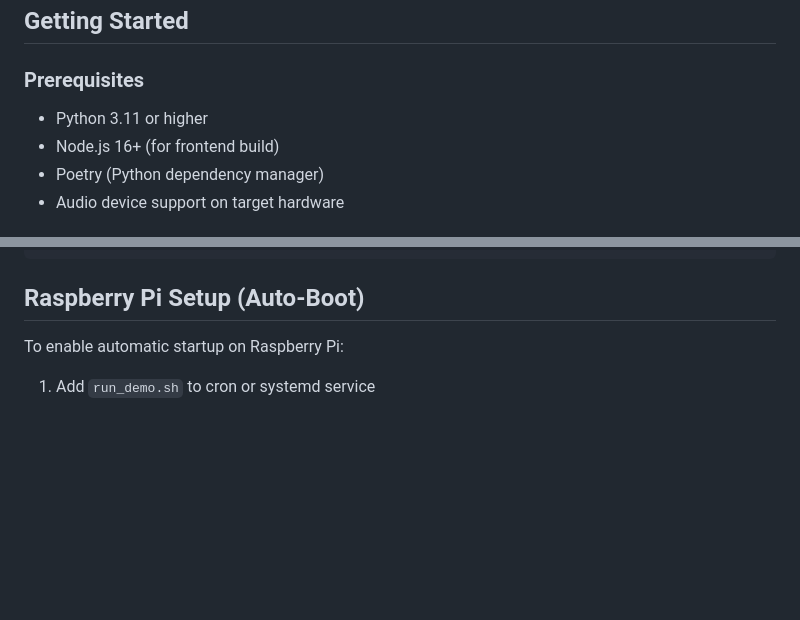
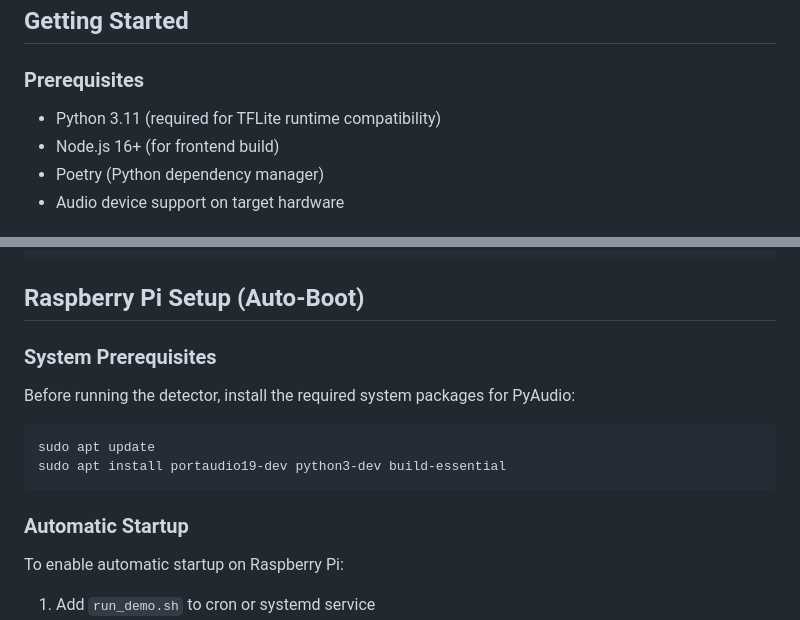
Before and after one commit to confused-404/siren-detector, a Markdown page: README.md, 2 parts joined by grey strips. GitHub-like rendering; blank space fills up the shorter version.

Commit message:
clarify readme with python version and pyaudio prereqs

````diff
--- a/README.md
+++ b/README.md
@@ -97,7 +97,7 @@ The model is exported as TensorFlow/TFLite for efficient inference on edge devic
 
 ### Prerequisites
 
-- Python 3.11 or higher
+- Python 3.11 (required for TFLite runtime compatibility)
 - Node.js 16+ (for frontend build)
 - Poetry (Python dependency manager)
 - Audio device support on target hardware
@@ -259,6 +259,17 @@ siren-detector/
 
 ## Raspberry Pi Setup (Auto-Boot)
 
+### System Prerequisites
+
+Before running the detector, install the required system packages for PyAudio:
+
+```bash
+sudo apt update
+sudo apt install portaudio19-dev python3-dev build-essential
+```
+
+### Automatic Startup
+
 To enable automatic startup on Raspberry Pi:
 
 1. Add `run_demo.sh` to cron or systemd service
````
